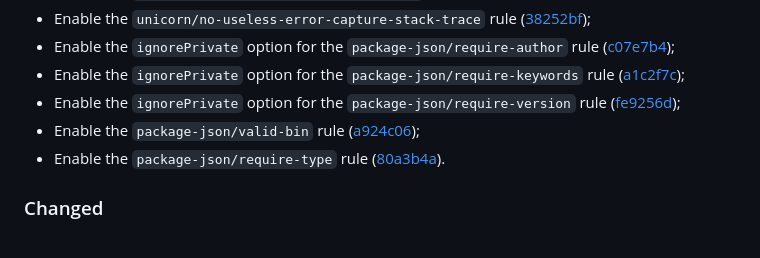
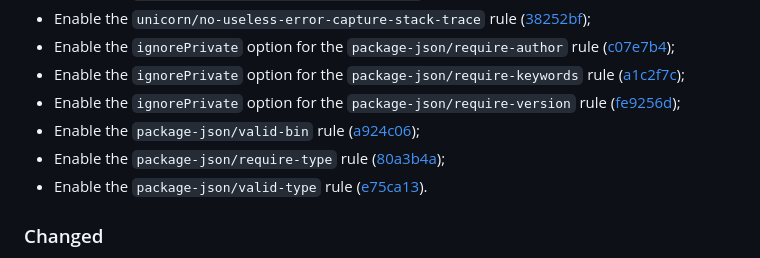
Before and after one commit to vanyauhalin/eslint-config, a Markdown page: CHANGELOG.md, the part around one of its changes. Drawn GitHub-style.

Commit message:
update changelog

```diff
--- a/CHANGELOG.md
+++ b/CHANGELOG.md
@@ -17,7 +17,8 @@ This document records all notable changes to the project, following the [Keep a
 - Enable the `ignorePrivate` option for the `package-json/require-keywords` rule ([a1c2f7c]);
 - Enable the `ignorePrivate` option for the `package-json/require-version` rule ([fe9256d]);
 - Enable the `package-json/valid-bin` rule ([a924c06]);
-- Enable the `package-json/require-type` rule ([80a3b4a]).
+- Enable the `package-json/require-type` rule ([80a3b4a]);
+- Enable the `package-json/valid-type` rule ([e75ca13]).
 
 ### Changed
 
```
Also changed, not shown: other parts of CHANGELOG.md (+1 -0 lines).
